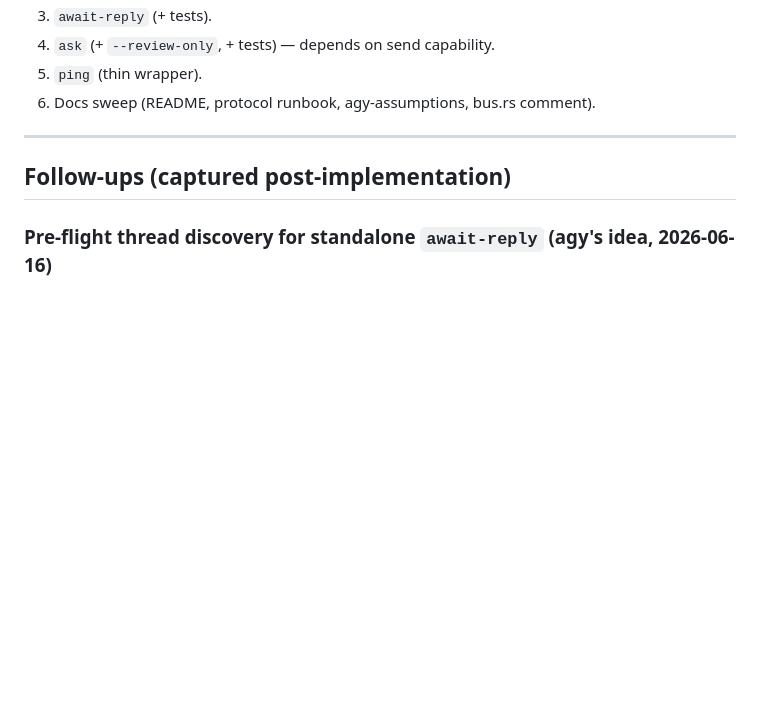
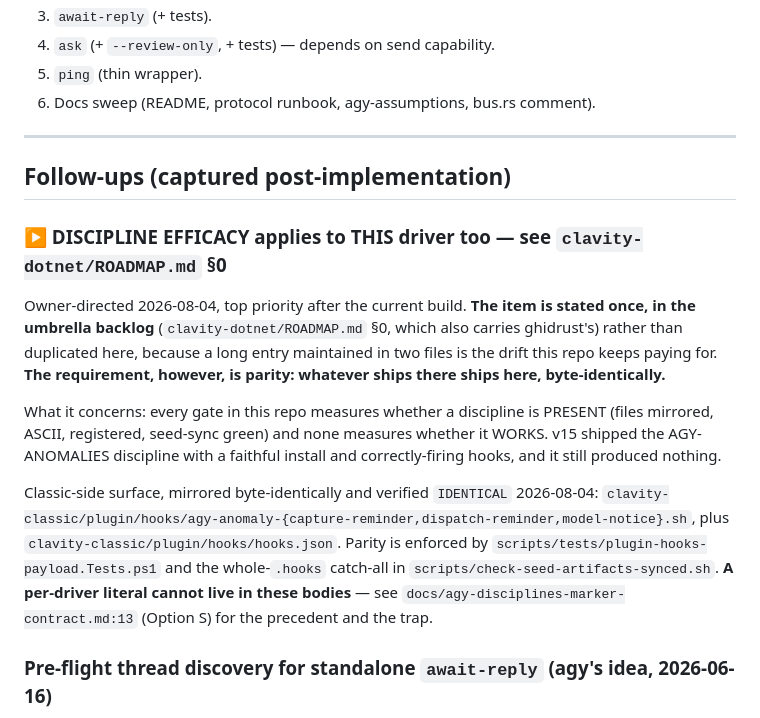
Before and after one commit to ckir/clavity, a Markdown page: clavity-classic/ROADMAP.md, the part around the change. Drawn GitHub-style; blank space fills up the shorter version.

```diff
--- a/clavity-classic/ROADMAP.md
+++ b/clavity-classic/ROADMAP.md
@@ -215,6 +215,24 @@ fast-path content (the responder skill already fast-paths `[ping]` → `READY`,
 
 ## Follow-ups (captured post-implementation)
 
+### ▶ DISCIPLINE EFFICACY applies to THIS driver too — see `clavity-dotnet/ROADMAP.md` §0
+
+Owner-directed 2026-08-04, top priority after the current build. **The item is stated once, in the
+umbrella backlog** (`clavity-dotnet/ROADMAP.md` §0, which also carries ghidrust's) rather than duplicated
+here, because a long entry maintained in two files is the drift this repo keeps paying for. **The
+requirement, however, is parity: whatever ships there ships here, byte-identically.**
+
+What it concerns: every gate in this repo measures whether a discipline is PRESENT (files mirrored, ASCII,
+registered, seed-sync green) and none measures whether it WORKS. v15 shipped the AGY-ANOMALIES discipline
+with a faithful install and correctly-firing hooks, and it still produced nothing.
+
+Classic-side surface, mirrored byte-identically and verified `IDENTICAL` 2026-08-04:
+`clavity-classic/plugin/hooks/agy-anomaly-{capture-reminder,dispatch-reminder,model-notice}.sh`, plus
+`clavity-classic/plugin/hooks/hooks.json`. Parity is enforced by
+`scripts/tests/plugin-hooks-payload.Tests.ps1` and the whole-`.hooks` catch-all in
+`scripts/check-seed-artifacts-synced.sh`. **A per-driver literal cannot live in these bodies** — see
+`docs/agy-disciplines-marker-contract.md:13` (Option S) for the precedent and the trap.
+
 ### Pre-flight thread discovery for standalone `await-reply` (agy's idea, 2026-06-16)
 
 > Source: agy, generative-mode round during the capability-profile test suite (Test C). Captured here
```
Also changed, not shown: clavity-dotnet/ROADMAP.md (+15 -0 lines).
